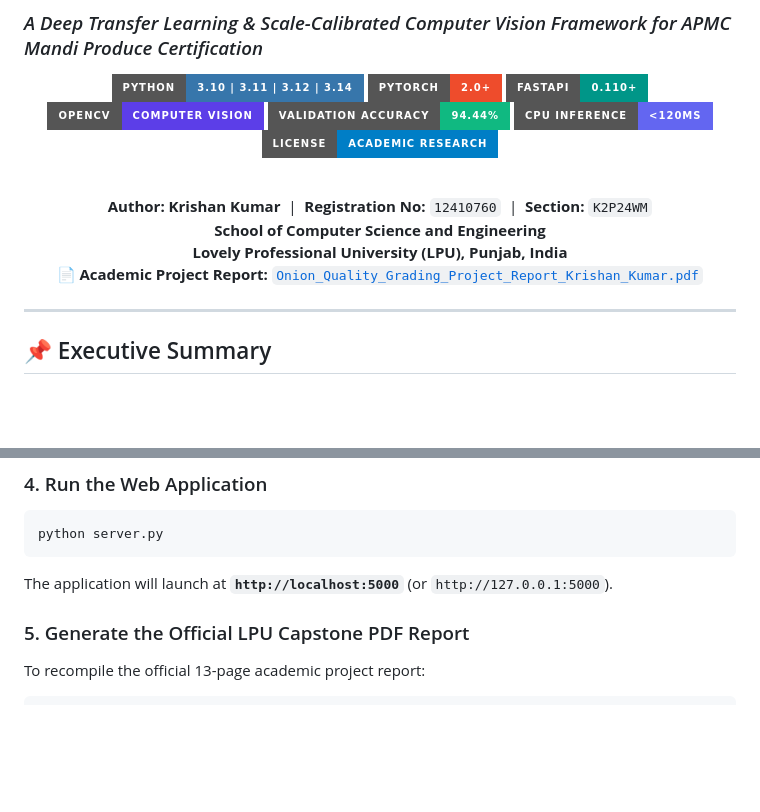
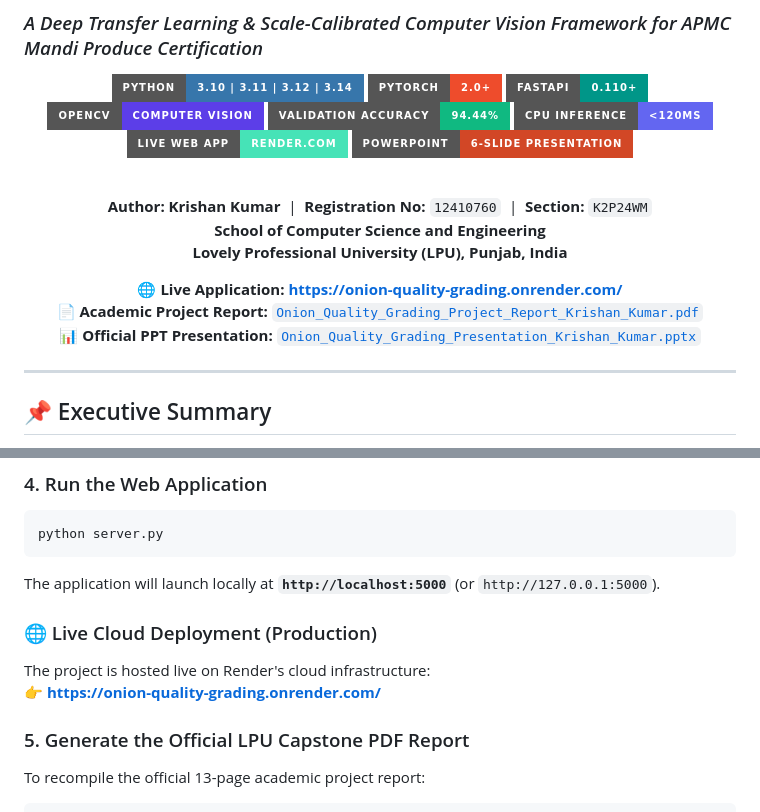
Before and after one commit to krishan9059/onion-quality-grading, a Markdown page: README.md, 2 parts joined by grey strips. Drawn GitHub-style; badges without logos; blank space fills up the shorter version.

Commit message:
Add live Render deployment link and presentation badges to README

````diff
--- a/README.md
+++ b/README.md
@@ -9,14 +9,18 @@
 ![OpenCV](https://img.shields.io/badge/OpenCV-Computer%20Vision-5C3EE8?style=for-the-badge&logo=opencv&logoColor=white)
 ![Accuracy](https://img.shields.io/badge/Validation%20Accuracy-94.44%25-10B981?style=for-the-badge)
 ![Latency](https://img.shields.io/badge/CPU%20Inference-%3C120ms-6366F1?style=for-the-badge)
-![License](https://img.shields.io/badge/License-Academic%20Research-blue?style=for-the-badge)
+[![Live Demo](https://img.shields.io/badge/Live%20Web%20App-Render.com-46E3B7?style=for-the-badge&logo=render&logoColor=white)](https://onion-quality-grading.onrender.com/)
+[![Presentation](https://img.shields.io/badge/PowerPoint-6--Slide%20Presentation-D24726?style=for-the-badge&logo=microsoftpowerpoint&logoColor=white)](./Onion_Quality_Grading_Presentation_Krishan_Kumar.pptx)
 
 <br/>
 
 **Author:** **Krishan Kumar** &nbsp;|&nbsp; **Registration No:** `12410760` &nbsp;|&nbsp; **Section:** `K2P24WM`
 **School of Computer Science and Engineering**
 **Lovely Professional University (LPU), Punjab, India**
+
+🌐 **Live Application:** **[https://onion-quality-grading.onrender.com/](https://onion-quality-grading.onrender.com/)**
 📄 **Academic Project Report:** [`Onion_Quality_Grading_Project_Report_Krishan_Kumar.pdf`](./Onion_Quality_Grading_Project_Report_Krishan_Kumar.pdf)
+📊 **Official PPT Presentation:** [`Onion_Quality_Grading_Presentation_Krishan_Kumar.pptx`](./Onion_Quality_Grading_Presentation_Krishan_Kumar.pptx)
 
 </div>
 
@@ -226,7 +230,11 @@ pip install -r requirements.txt
 ```bash
 python server.py
 ```
-The application will launch at **`http://localhost:5000`** (or `http://127.0.0.1:5000`).
+The application will launch locally at **`http://localhost:5000`** (or `http://127.0.0.1:5000`).
+
+### 🌐 Live Cloud Deployment (Production)
+The project is hosted live on Render's cloud infrastructure:
+👉 **[https://onion-quality-grading.onrender.com/](https://onion-quality-grading.onrender.com/)**
 
 ### 5. Generate the Official LPU Capstone PDF Report
 To recompile the official 13-page academic project report:
````
